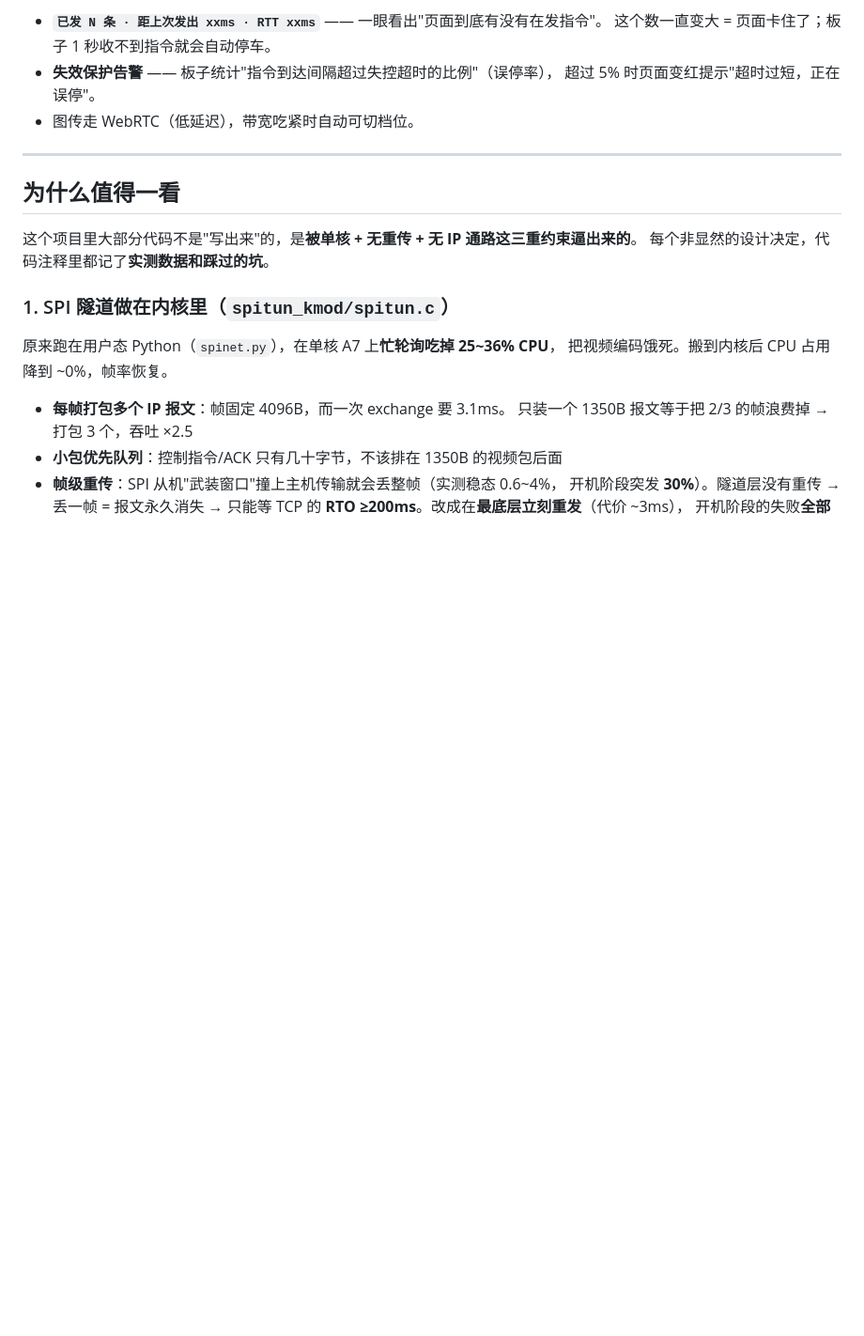
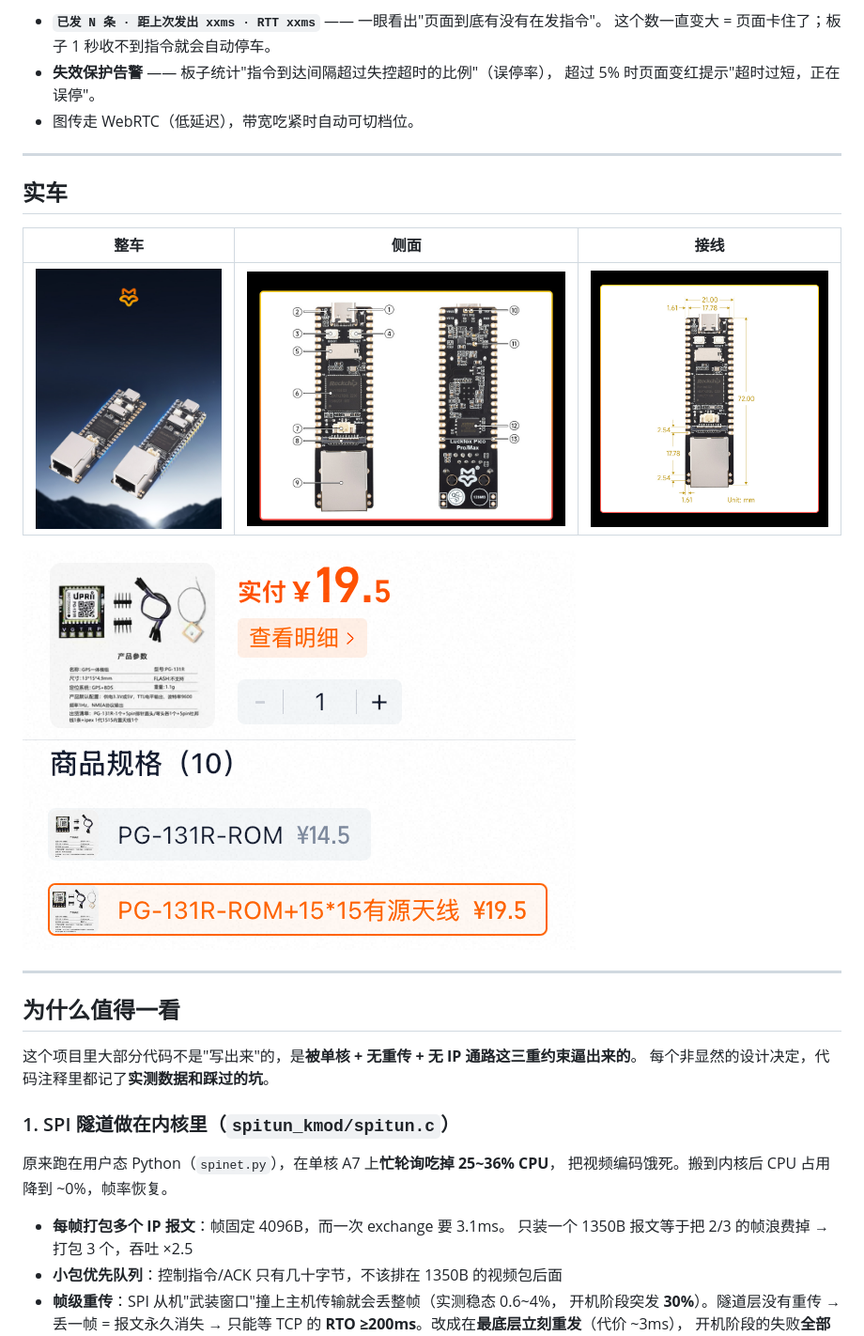
Before and after one commit to Driver-93/luckfox-rv1106-spi-tunnel, a Markdown page: README.md, the part around the change. Shown: that part at 94% size. Rendered like a GitHub page; pictures changed too: docs/images/car-side.jpg (added), docs/images/car-top.jpg (added), docs/images/car-wiring.jpg (added); blank space fills up the shorter version.

Commit message:
Revert "docs: 移除实车/硬件照片"
恢复实车与硬件照片, 以及 README 的实车一节:
  docs/images/car-top.jpg           整车
  docs/images/car-side.jpg          侧面
  docs/images/car-wiring.jpg        接线
  docs/images/hardware-overview.png 硬件总览

前一次移除是误解了需求。

```diff
--- a/README.md
+++ b/README.md
@@ -32,6 +32,16 @@
 * **失效保护告警** —— 板子统计"指令到达间隔超过失控超时的比例"（误停率），
   超过 5% 时页面变红提示"超时过短，正在误停"。
 * 图传走 WebRTC（低延迟），带宽吃紧时自动可切档位。
+
+---
+
+## 实车
+
+| 整车 | 侧面 | 接线 |
+|---|---|---|
+| ![整车](docs/images/car-top.jpg) | ![侧面](docs/images/car-side.jpg) | ![接线](docs/images/car-wiring.jpg) |
+
+![硬件总览](docs/images/hardware-overview.png)
 
 ---
 
```
